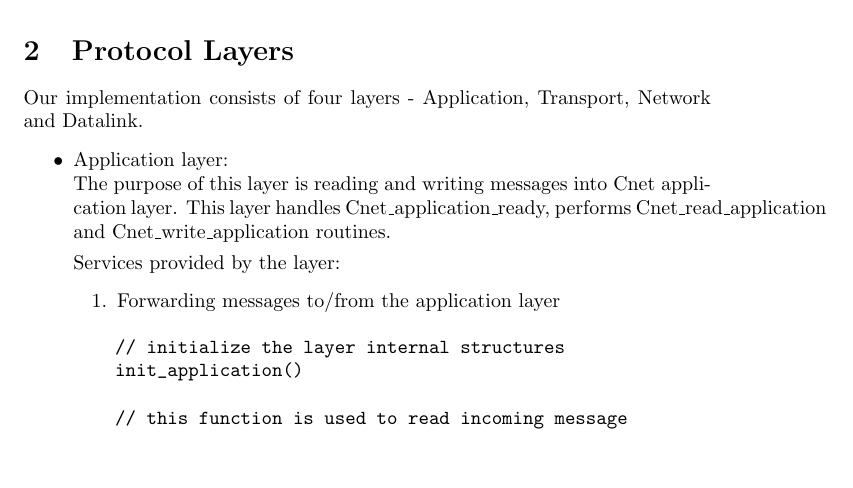
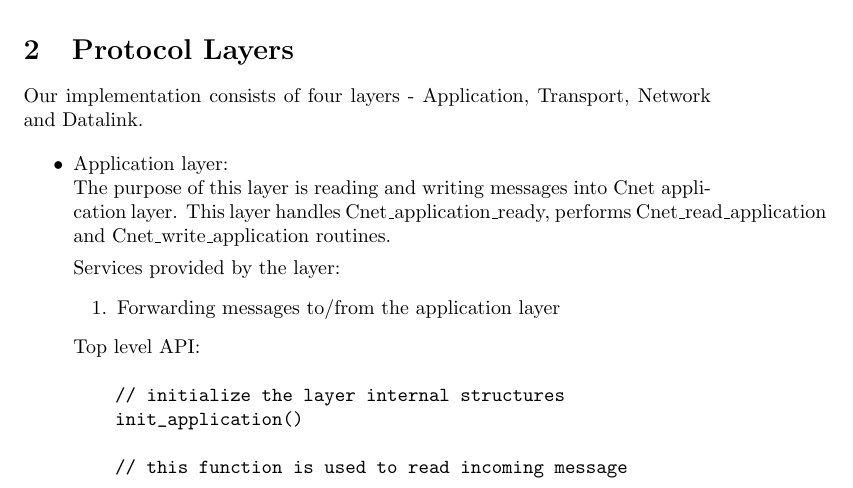
Before and after one commit to isti757/DataNetwork, a LaTeX document (design/design.tex): part of page 1 of 3, cut so that both start at the same text, the shorter picture padded with empty space. Compiled offline with pdfLaTeX.

Commit message:
Some minor fix

```diff
--- a/design/design.tex
+++ b/design/design.tex
@@ -45,6 +45,7 @@ and Datalink.
 		  \item Forwarding messages to/from the application layer
 		\end{enumerate}
 
+	Top level API:
 	\begin{verbatim}
     // initialize the layer internal structures
     init_application()
```
